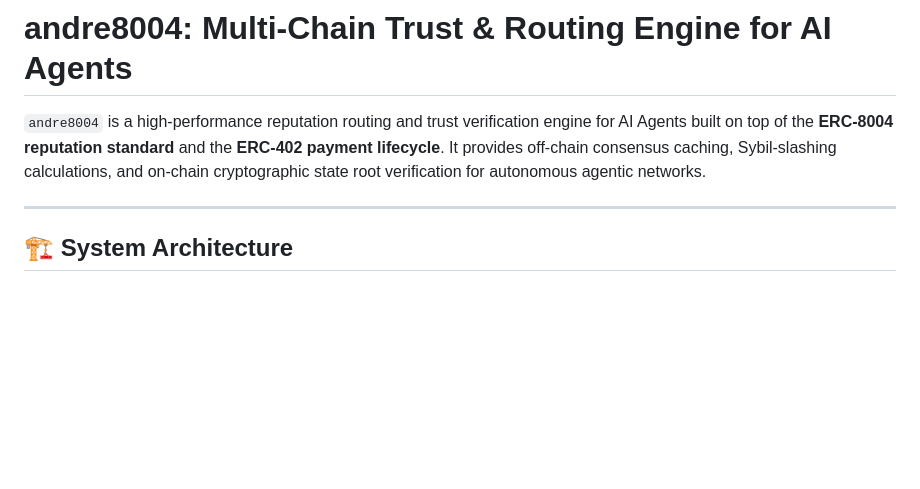
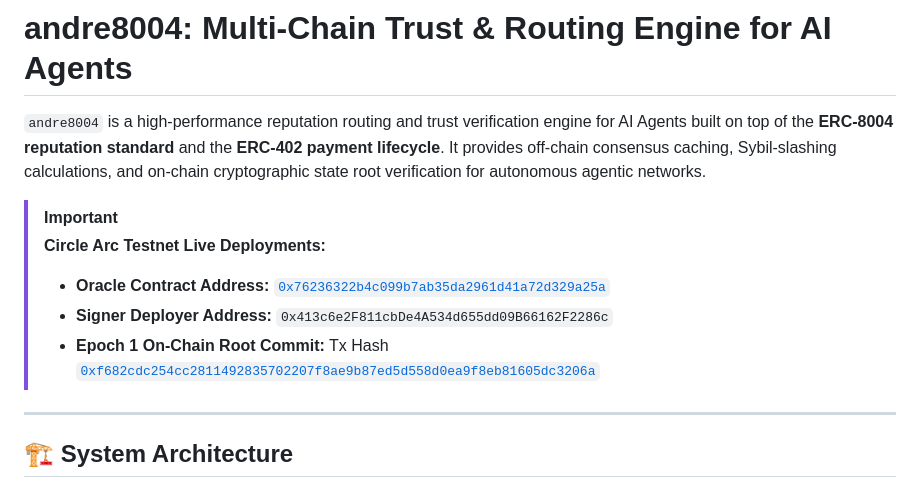
Before and after one commit to vadimcastro/andre8004, a Markdown page: README.md, the part around the change. GitHub-like rendering; blank space fills up the shorter version.

Commit message:
docs: add prominent live contract deployments banner to top of README

```diff
--- a/README.md
+++ b/README.md
@@ -1,6 +1,12 @@
 # andre8004: Multi-Chain Trust & Routing Engine for AI Agents
 
 `andre8004` is a high-performance reputation routing and trust verification engine for AI Agents built on top of the **ERC-8004 reputation standard** and the **ERC-402 payment lifecycle**. It provides off-chain consensus caching, Sybil-slashing calculations, and on-chain cryptographic state root verification for autonomous agentic networks.
+
+> [!IMPORTANT]
+> **Circle Arc Testnet Live Deployments:**
+> * **Oracle Contract Address:** [`0x76236322b4c099b7ab35da2961d41a72d329a25a`](https://testnet.arcscan.app/address/0x76236322b4c099b7ab35da2961d41a72d329a25a)
+> * **Signer Deployer Address:** `0x413c6e2F811cbDe4A534d655dd09B66162F2286c`
+> * **Epoch 1 On-Chain Root Commit:** Tx Hash [`0xf682cdc254cc2811492835702207f8ae9b87ed5d558d0ea9f8eb81605dc3206a`](https://testnet.arcscan.app/tx/0xf682cdc254cc2811492835702207f8ae9b87ed5d558d0ea9f8eb81605dc3206a)
 
 ---
 
```
